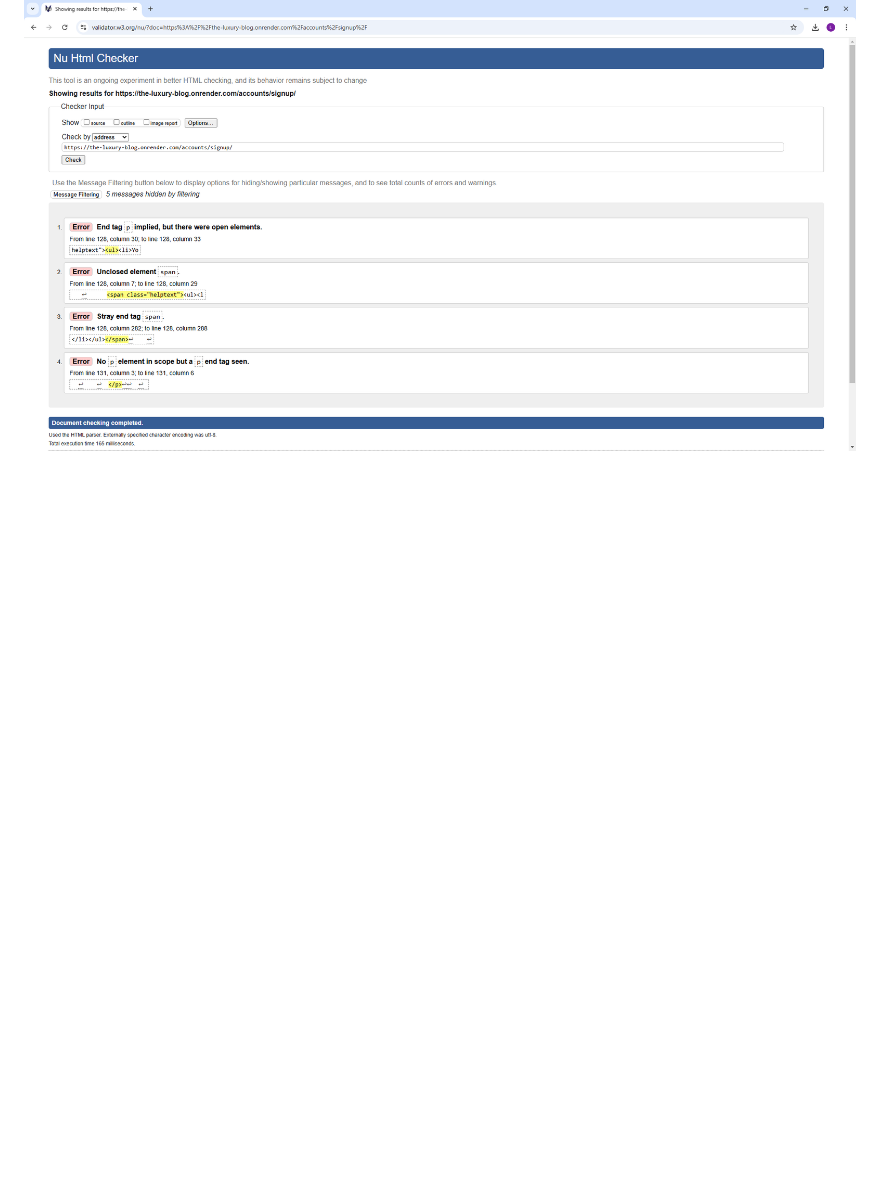
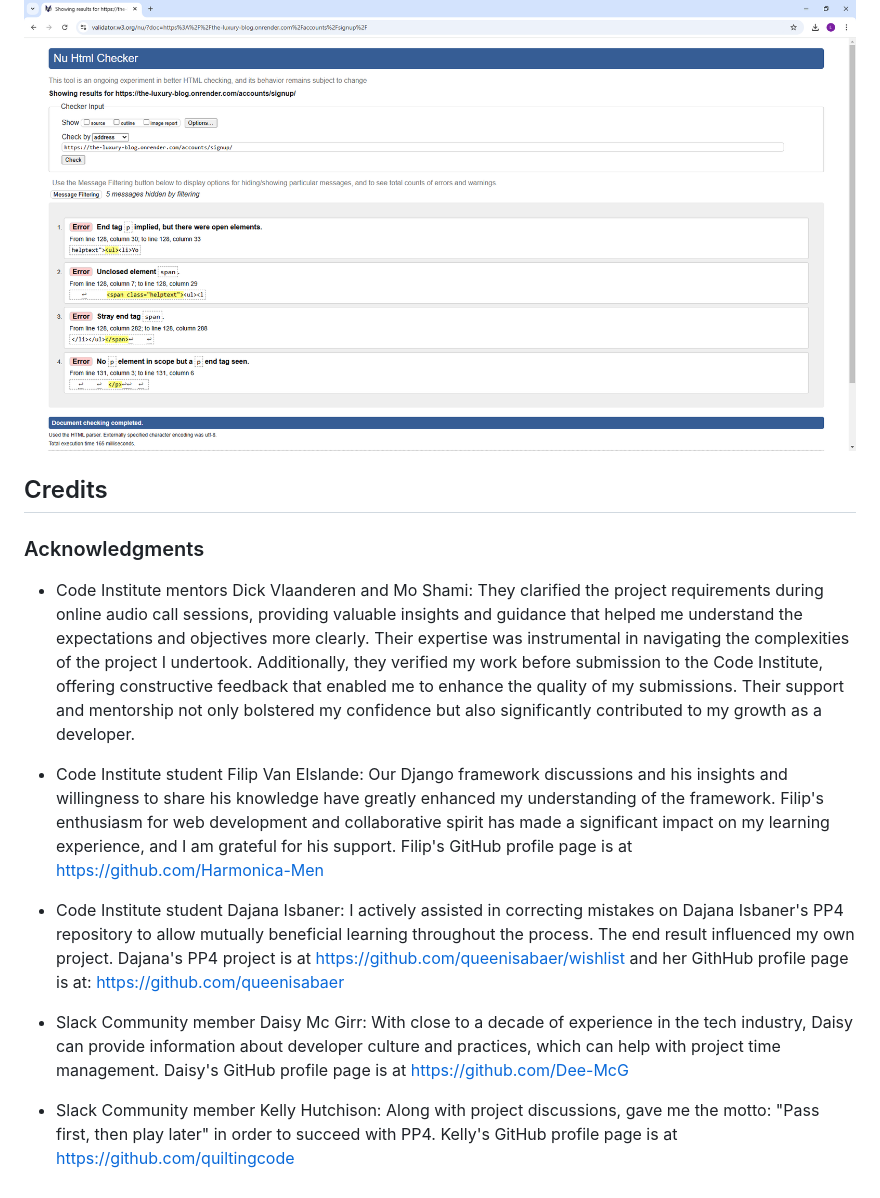
Before and after one commit to linobollansee/the-luxury-blog, a Markdown page: README.md, the part around the change. Drawn GitHub-style; blank space fills up the shorter version.

Commit message:
Readme acknowledgements

```diff
--- a/README.md
+++ b/README.md
@@ -318,3 +318,18 @@ The favicon was generated using [https://favicon.io/favicon-generator/](https://
 Luxury Blog HTML Errors:
 
 ![Luxury Blog HTML Errors](readme/images/luxury-blog-html-errors.png)
+
+## Credits
+
+### Acknowledgments
+
+- Code Institute mentors Dick Vlaanderen and Mo Shami: They clarified the project requirements during online audio call sessions, providing valuable insights and guidance that helped me understand the expectations and objectives more clearly. Their expertise was instrumental in navigating the complexities of the project I undertook. Additionally, they verified my work before submission to the Code Institute, offering constructive feedback that enabled me to enhance the quality of my submissions. Their support and mentorship not only bolstered my confidence but also significantly contributed to my growth as a developer.
+
+- Code Institute student Filip Van Elslande: Our Django framework discussions and his insights and willingness to share his knowledge have greatly enhanced my understanding of the framework. Filip's enthusiasm for web development and collaborative spirit has made a significant impact on my learning experience, and I am grateful for his support. Filip's GitHub profile page is at [https://github.com/Harmonica-Men](https://github.com/Harmonica-Men)
+
+- Code Institute student Dajana Isbaner: I actively assisted in correcting mistakes on Dajana Isbaner's PP4 repository to allow mutually beneficial learning throughout the process. The end result influenced my own project. Dajana's PP4 project is at [https://github.com/queenisabaer/wishlist](https://github.com/queenisabaer/wishlist) and her GithHub profile page is at: [https://github.com/queenisabaer](https://github.com/queenisabaer)
+
+- Slack Community member Daisy Mc Girr: With close to a decade of experience in the tech industry, Daisy can provide information about developer culture and practices, which can help
+with project time management. Daisy's GitHub profile page is at [https://github.com/Dee-McG](https://github.com/Dee-McG)
+
+- Slack Community member Kelly Hutchison: Along with project discussions, gave me the motto: "Pass first, then play later" in order to succeed with PP4. Kelly's GitHub profile page is at [https://github.com/quiltingcode](https://github.com/quiltingcode)
```
